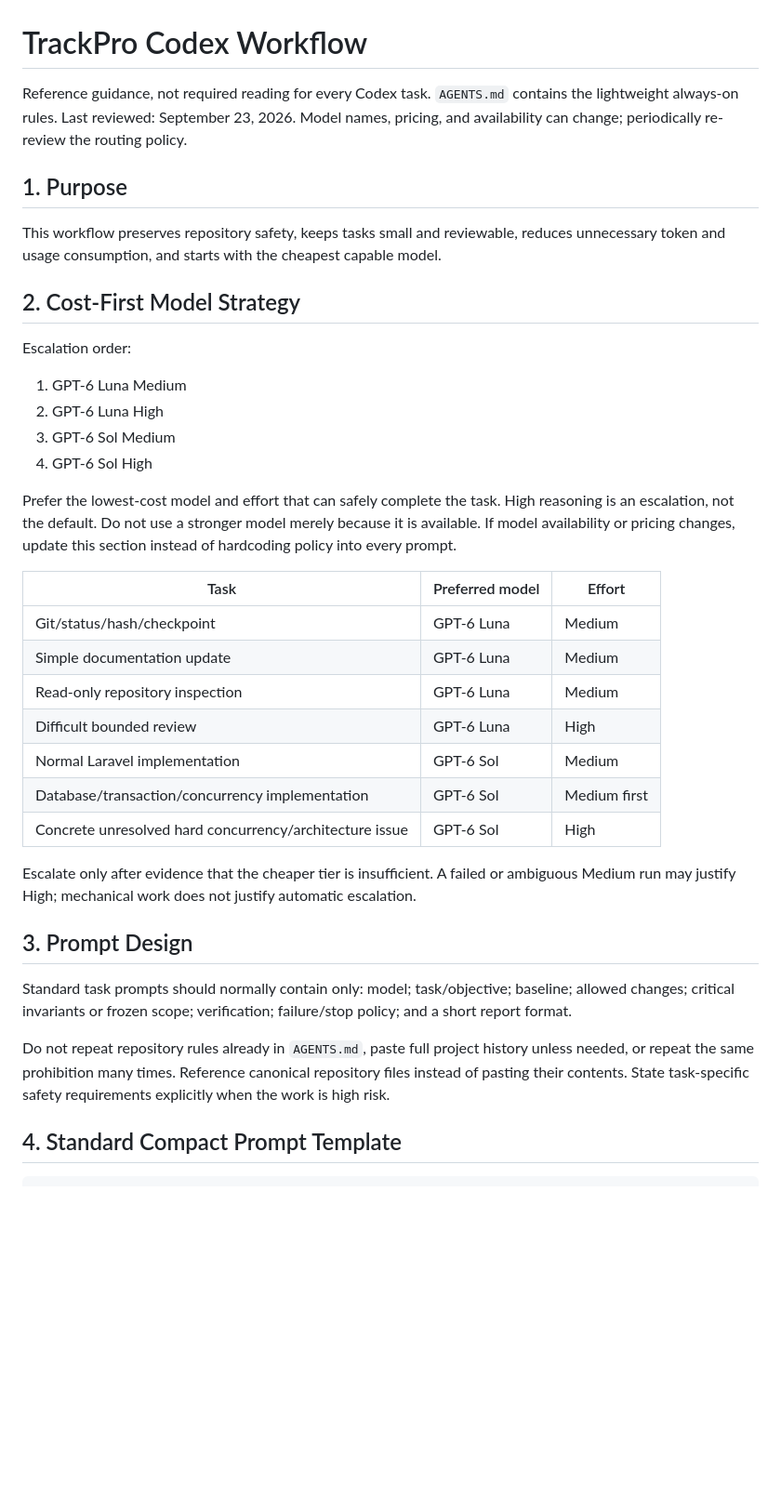
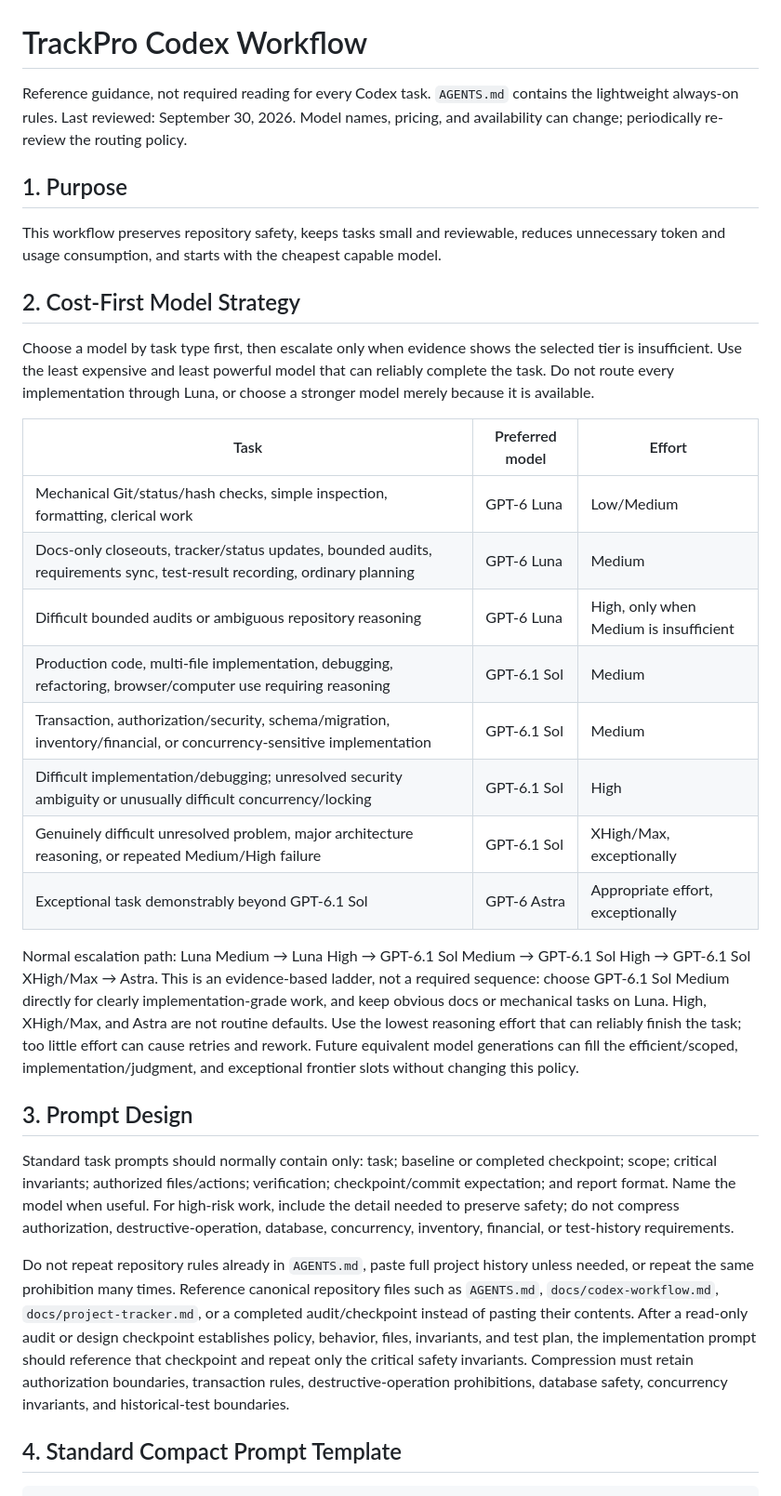
Before and after one commit to wariza818189/3a-trackpro-system, a Markdown page: docs/codex-workflow.md, the part around one of its changes. Shown at 93% size. Rendered like a GitHub page; blank space fills up the shorter version.

Commit message:
Update Codex model routing workflow

```diff
--- a/docs/codex-workflow.md
+++ b/docs/codex-workflow.md
@@ -1,6 +1,6 @@
 # TrackPro Codex Workflow
 
-Reference guidance, not required reading for every Codex task. `AGENTS.md` contains the lightweight always-on rules. Last reviewed: September 23, 2026. Model names, pricing, and availability can change; periodically re-review the routing policy.
+Reference guidance, not required reading for every Codex task. `AGENTS.md` contains the lightweight always-on rules. Last reviewed: September 30, 2026. Model names, pricing, and availability can change; periodically re-review the routing policy.
 
 ## 1. Purpose
 
@@ -8,32 +8,26 @@ This workflow preserves repository safety, keeps tasks small and reviewable, red
 
 ## 2. Cost-First Model Strategy
 
-Escalation order:
-
-1. GPT-6 Luna Medium
-2. GPT-6 Luna High
-3. GPT-6 Sol Medium
-4. GPT-6 Sol High
-
-Prefer the lowest-cost model and effort that can safely complete the task. High reasoning is an escalation, not the default. Do not use a stronger model merely because it is available. If model availability or pricing changes, update this section instead of hardcoding policy into every prompt.
+Choose a model by task type first, then escalate only when evidence shows the selected tier is insufficient. Use the least expensive and least powerful model that can reliably complete the task. Do not route every implementation through Luna, or choose a stronger model merely because it is available.
 
 | Task | Preferred model | Effort |
 | --- | --- | --- |
-| Git/status/hash/checkpoint | GPT-6 Luna | Medium |
-| Simple documentation update | GPT-6 Luna | Medium |
-| Read-only repository inspection | GPT-6 Luna | Medium |
-| Difficult bounded review | GPT-6 Luna | High |
-| Normal Laravel implementation | GPT-6 Sol | Medium |
-| Database/transaction/concurrency implementation | GPT-6 Sol | Medium first |
-| Concrete unresolved hard concurrency/architecture issue | GPT-6 Sol | High |
+| Mechanical Git/status/hash checks, simple inspection, formatting, clerical work | GPT-6 Luna | Low/Medium |
+| Docs-only closeouts, tracker/status updates, bounded audits, requirements sync, test-result recording, ordinary planning | GPT-6 Luna | Medium |
+| Difficult bounded audits or ambiguous repository reasoning | GPT-6 Luna | High, only when Medium is insufficient |
+| Production code, multi-file implementation, debugging, refactoring, browser/computer use requiring reasoning | GPT-6.1 Sol | Medium |
+| Transaction, authorization/security, schema/migration, inventory/financial, or concurrency-sensitive implementation | GPT-6.1 Sol | Medium |
+| Difficult implementation/debugging; unresolved security ambiguity or unusually difficult concurrency/locking | GPT-6.1 Sol | High |
+| Genuinely difficult unresolved problem, major architecture reasoning, or repeated Medium/High failure | GPT-6.1 Sol | XHigh/Max, exceptionally |
+| Exceptional task demonstrably beyond GPT-6.1 Sol | GPT-6 Astra | Appropriate effort, exceptionally |
 
-Escalate only after evidence that the cheaper tier is insufficient. A failed or ambiguous Medium run may justify High; mechanical work does not justify automatic escalation.
+Normal escalation path: Luna Medium → Luna High → GPT-6.1 Sol Medium → GPT-6.1 Sol High → GPT-6.1 Sol XHigh/Max → Astra. This is an evidence-based ladder, not a required sequence: choose GPT-6.1 Sol Medium directly for clearly implementation-grade work, and keep obvious docs or mechanical tasks on Luna. High, XHigh/Max, and Astra are not routine defaults. Use the lowest reasoning effort that can reliably finish the task; too little effort can cause retries and rework. Future equivalent model generations can fill the efficient/scoped, implementation/judgment, and exceptional frontier slots without changing this policy.
 
 ## 3. Prompt Design
 
-Standard task prompts should normally contain only: model; task/objective; baseline; allowed changes; critical invariants or frozen scope; verification; failure/stop policy; and a short report format.
+Standard task prompts should normally contain only: task; baseline or completed checkpoint; scope; critical invariants; authorized files/actions; verification; checkpoint/commit expectation; and report format. Name the model when useful. For high-risk work, include the detail needed to preserve safety; do not compress authorization, destructive-operation, database, concurrency, inventory, financial, or test-history requirements.
 
-Do not repeat repository rules already in `AGENTS.md`, paste full project history unless needed, or repeat the same prohibition many times. Reference canonical repository files instead of pasting their contents. State task-specific safety requirements explicitly when the work is high risk.
+Do not repeat repository rules already in `AGENTS.md`, paste full project history unless needed, or repeat the same prohibition many times. Reference canonical repository files such as `AGENTS.md`, `docs/codex-workflow.md`, `docs/project-tracker.md`, or a completed audit/checkpoint instead of pasting their contents. After a read-only audit or design checkpoint establishes policy, behavior, files, invariants, and test plan, the implementation prompt should reference that checkpoint and repeat only the critical safety invariants. Compression must retain authorization boundaries, transaction rules, destructive-operation prohibitions, database safety, concurrency invariants, and historical-test boundaries.
 
 ## 4. Standard Compact Prompt Template
 
```
Also changed, not shown: other parts of docs/codex-workflow.md (+8 -4 lines).
